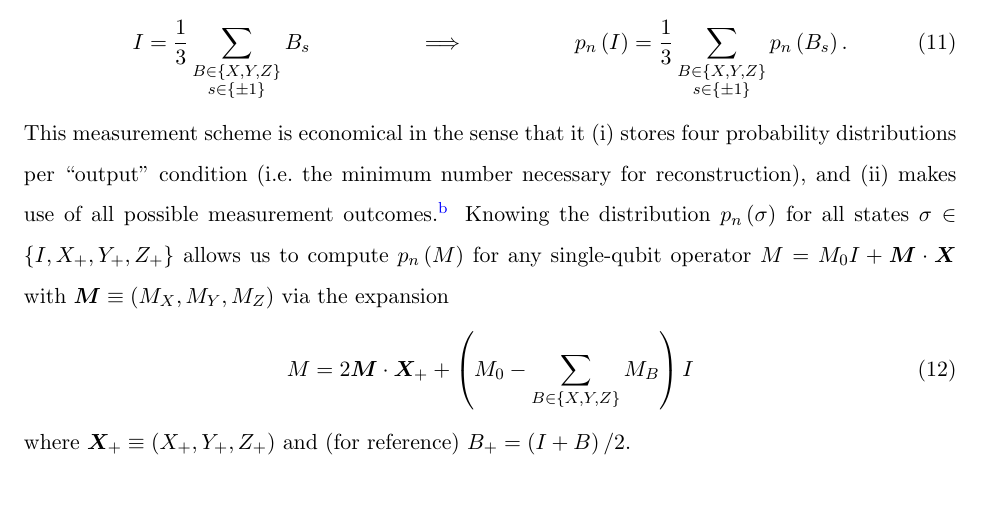
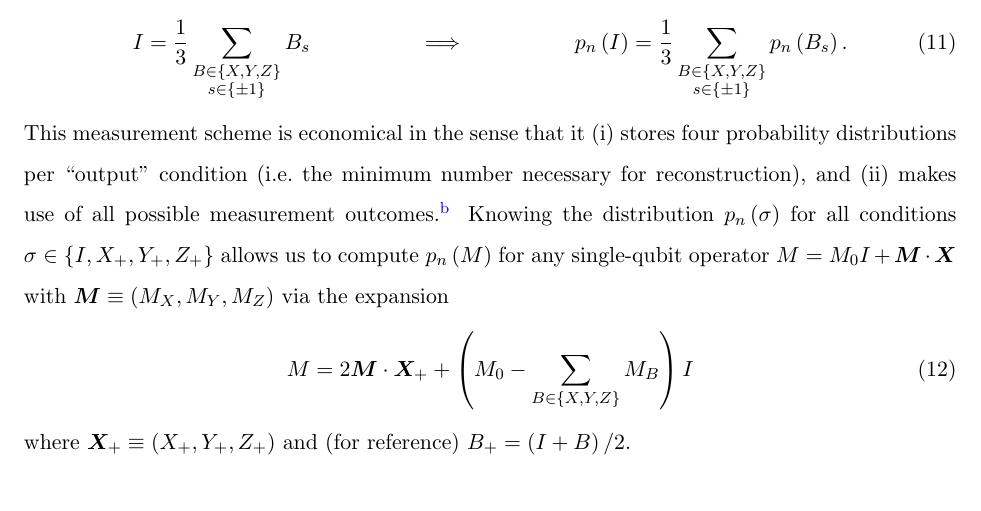
Before and after one commit to perlinm/anl, a LaTeX paper (circuit_cutting/circuit_cutting.tex): part of page 7 of 8, cut so that both start at the same text. Compiled offline with pdfLaTeX.

Commit message:
fix minor error in notes

```diff
--- a/circuit_cutting/circuit_cutting.tex
+++ b/circuit_cutting/circuit_cutting.tex
@@ -399,7 +399,7 @@ all possible measurement outcomes.\footnote{Note that making
   measurements in two different bases yield four possible outcomes,
   these outcomes are not linearly independent, as can be seen from
   \eqref{eq:X-_expansion}.}  Knowing the distribution $p_n\p{\sigma}$
-for all states $\sigma\in\set{I,X_+,Y_+,Z_+}$ allows us to compute
+for all conditions $\sigma\in\set{I,X_+,Y_+,Z_+}$ allows us to compute
 $p_n\p{M}$ for any single-qubit operator $M = M_0 I + \v M\c\v X$ with
 $\v M\equiv\p{M_X,M_Y,M_Z}$ via the expansion
 \begin{align}
```
